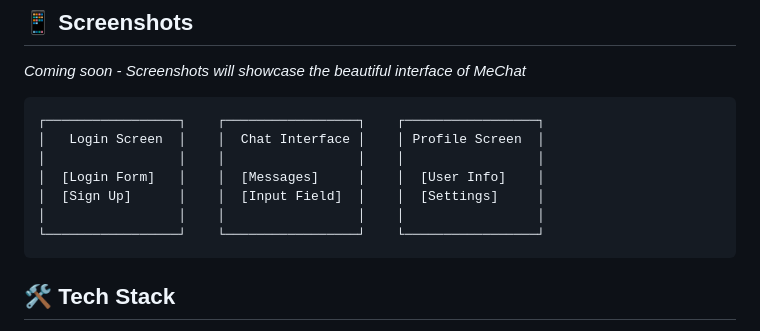
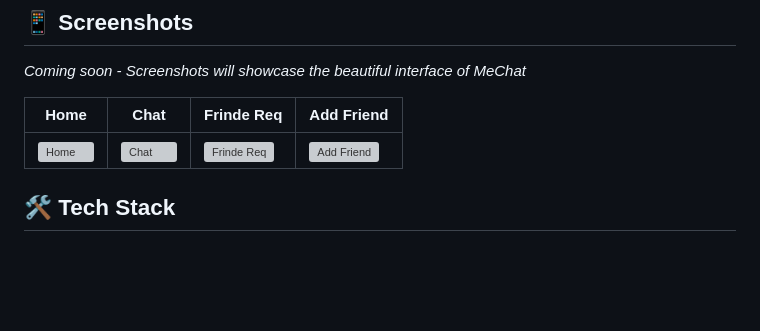
Before and after one commit to JaniduChamika/MeChat, a Markdown page: README.md, the part around the change. Rendered like a GitHub page; blank space fills up the shorter version; grey boxes are pictures that could not be loaded.

````diff
--- a/README.md
+++ b/README.md
@@ -48,15 +48,9 @@ A modern, feature-rich React Native chat application that brings people together
 
 *Coming soon - Screenshots will showcase the beautiful interface of MeChat*
 
-```
-┌─────────────────┐    ┌─────────────────┐    ┌─────────────────┐
-│   Login Screen  │    │  Chat Interface │    │ Profile Screen  │
-│                 │    │                 │    │                 │
-│  [Login Form]   │    │  [Messages]     │    │  [User Info]    │
-│  [Sign Up]      │    │  [Input Field]  │    │  [Settings]     │
-│                 │    │                 │    │                 │
-└─────────────────┘    └─────────────────┘    └─────────────────┘
-```
+| Home | Chat | Frinde Req | Add Friend
+|-----------------|-----------------------|-----------------------|-----------------------|
+| ![Home](resource/Screenshots/dashboard-admin.png) | ![Chat](resource/Screenshots/dahboard-receptionist.png) | ![Frinde Req](resource/Screenshots/dashboard-admin.png) |  ![Add Friend ](resource/Screenshots/dashboard-admin.png) |
 
 ## 🛠️ Tech Stack
 
````
